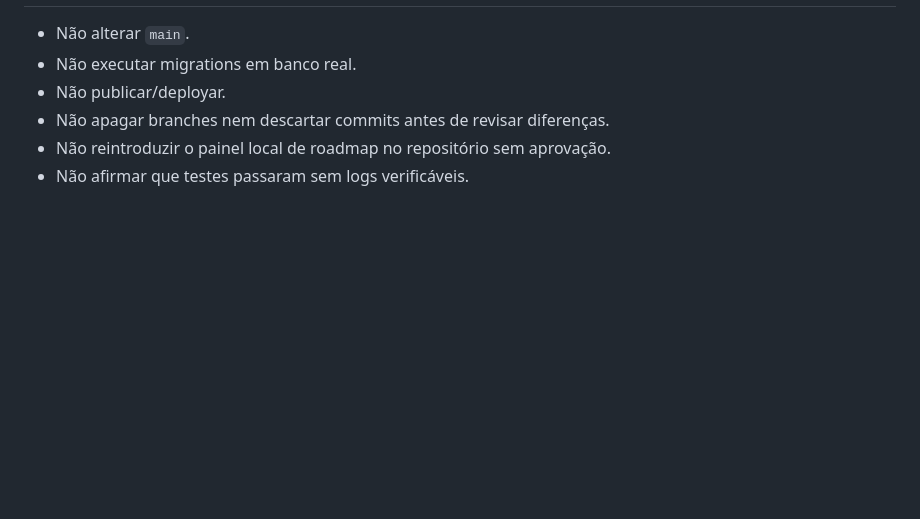
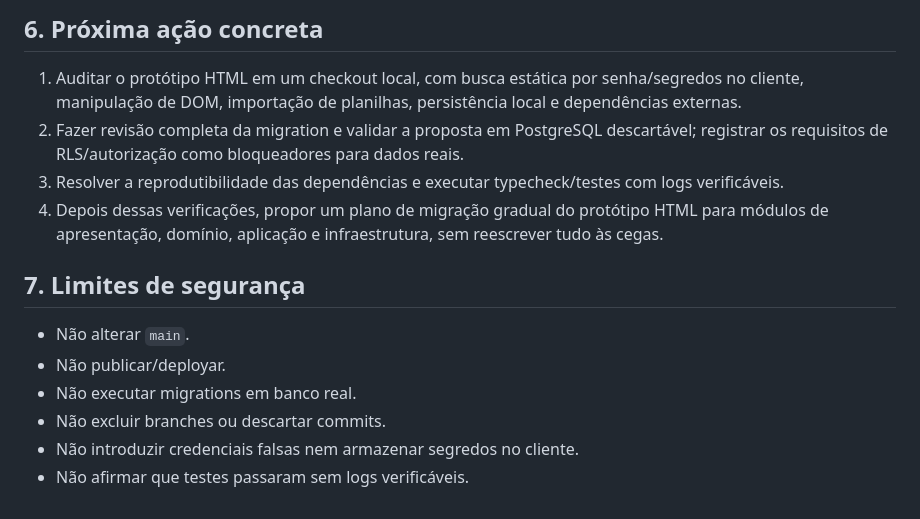
Before and after one commit to DarkQzinLabs/Campanhas, a Markdown page: docs/architecture/branch-assessment.md, the part around one of its changes. GitHub-like rendering; blank space fills up the shorter version.

```diff
--- a/docs/architecture/branch-assessment.md
+++ b/docs/architecture/branch-assessment.md
@@ -53,7 +104,15 @@ O `package.json` declara os scripts `npm run typecheck` e `npm test`, mas não h
+## 6. Próxima ação concreta
+
+1. Auditar o protótipo HTML em um checkout local, com busca estática por senha/segredos no cliente, manipulação de DOM, importação de planilhas, persistência local e dependências externas.
+2. Fazer revisão completa da migration e validar a proposta em PostgreSQL descartável; registrar os requisitos de RLS/autorização como bloqueadores para dados reais.
+3. Resolver a reprodutibilidade das dependências e executar typecheck/testes com logs verificáveis.
+4. Depois dessas verificações, propor um plano de migração gradual do protótipo HTML para módulos de apresentação, domínio, aplicação e infraestrutura, sem reescrever tudo às cegas.
+
+## 7. Limites de segurança
 
 - Não alterar `main`.
+- Não publicar/deployar.
 - Não executar migrations em banco real.
-- Não publicar/deployar.
-- Não apagar branches nem descartar commits antes de revisar diferenças.
-- Não reintroduzir o painel local de roadmap no repositório sem aprovação.
+- Não excluir branches ou descartar commits.
+- Não introduzir credenciais falsas nem armazenar segredos no cliente.
 - Não afirmar que testes passaram sem logs verificáveis.
```
Also changed, not shown: other parts of docs/architecture/branch-assessment.md (+85 -34 lines).
